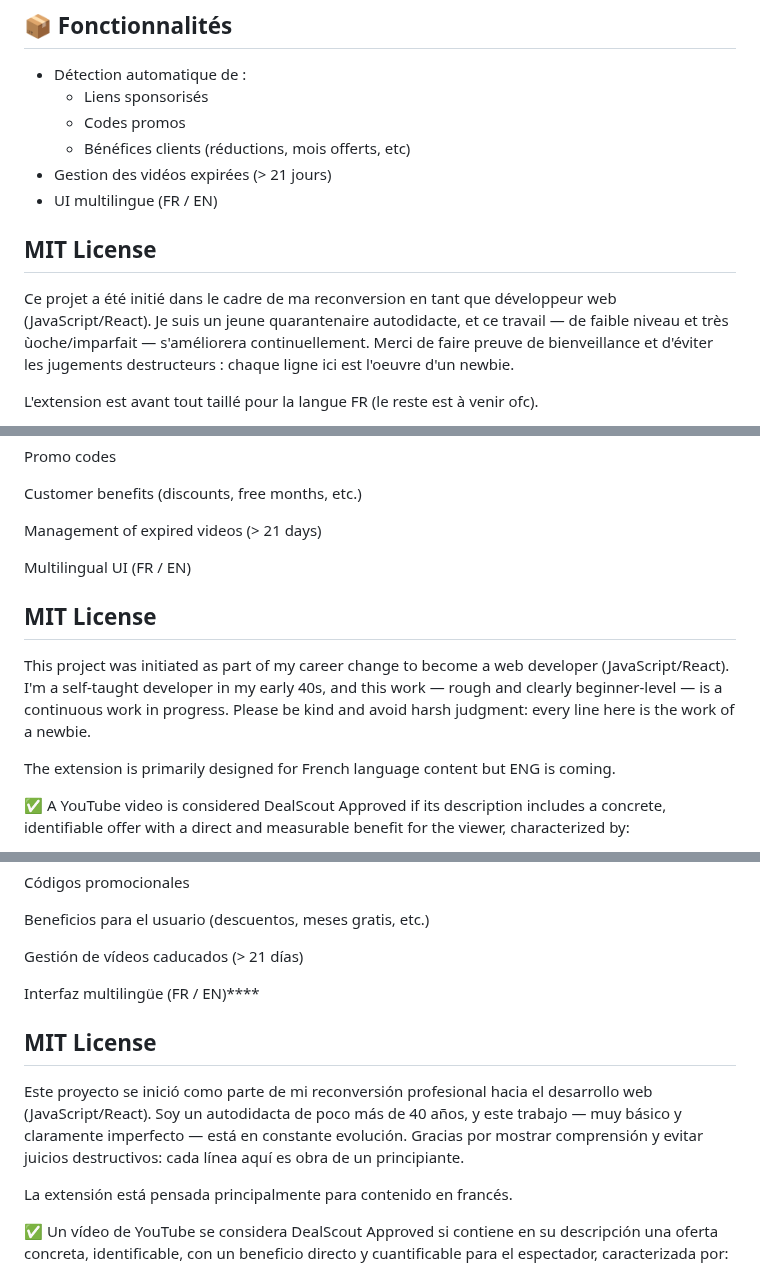
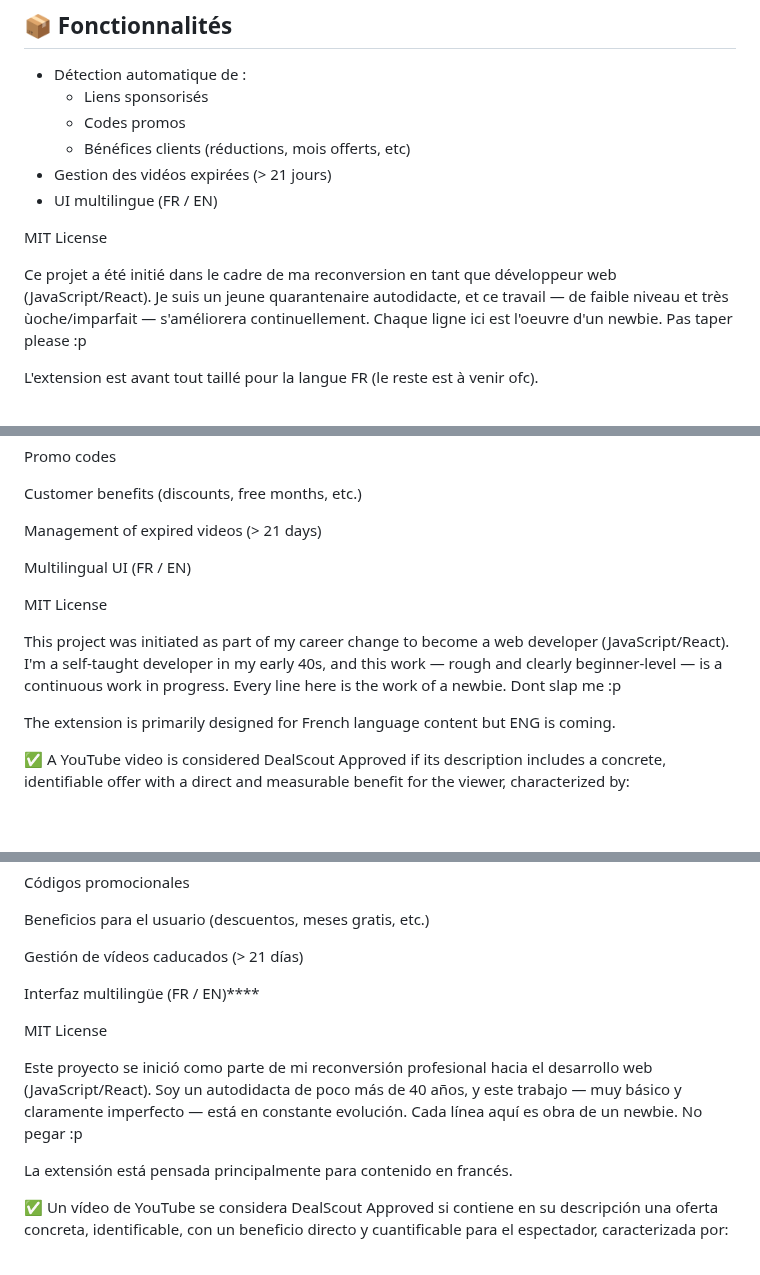
Before and after one commit to 299792455/DealScoutOpen, a Markdown page: README.md, 3 parts joined by grey strips. GitHub-like rendering; blank space fills up the shorter version.

Commit message:
Update README.md. Ty Gepeto

```diff
--- a/README.md
+++ b/README.md
@@ -21,9 +21,9 @@ Détecte automatiquement les offres commerciales, codes promo et liens sponsoris
 - Gestion des vidéos expirées (> 21 jours)
 - UI multilingue (FR / EN)
 
-## MIT License
+MIT License
 
-Ce projet a été initié dans le cadre de ma reconversion en tant que développeur web (JavaScript/React). Je suis un jeune quarantenaire autodidacte, et ce travail — de faible niveau et très ùoche/imparfait — s'améliorera continuellement. Merci de faire preuve de bienveillance et d'éviter les jugements destructeurs : chaque ligne ici est l'oeuvre d'un newbie.
+Ce projet a été initié dans le cadre de ma reconversion en tant que développeur web (JavaScript/React). Je suis un jeune quarantenaire autodidacte, et ce travail — de faible niveau et très ùoche/imparfait — s'améliorera continuellement. Chaque ligne ici est l'oeuvre d'un newbie. Pas taper please :p
 
 L'extension est avant tout taillé pour la langue FR (le reste est à venir ofc).
 
@@ -85,9 +85,9 @@ Management of expired videos (> 21 days)
 
 Multilingual UI (FR / EN)
 
-## MIT License
+MIT License
 
-This project was initiated as part of my career change to become a web developer (JavaScript/React). I'm a self-taught developer in my early 40s, and this work — rough and clearly beginner-level — is a continuous work in progress. Please be kind and avoid harsh judgment: every line here is the work of a newbie.
+This project was initiated as part of my career change to become a web developer (JavaScript/React). I'm a self-taught developer in my early 40s, and this work — rough and clearly beginner-level — is a continuous work in progress. Every line here is the work of a newbie. Dont slap me :p
 
 The extension is primarily designed for French language content but ENG is coming.
 
@@ -155,9 +155,9 @@ Gestión de vídeos caducados (> 21 días)
 
 Interfaz multilingüe (FR / EN)****
 
-## MIT License
+MIT License
 
-Este proyecto se inició como parte de mi reconversión profesional hacia el desarrollo web (JavaScript/React). Soy un autodidacta de poco más de 40 años, y este trabajo — muy básico y claramente imperfecto — está en constante evolución. Gracias por mostrar comprensión y evitar juicios destructivos: cada línea aquí es obra de un principiante.
+Este proyecto se inició como parte de mi reconversión profesional hacia el desarrollo web (JavaScript/React). Soy un autodidacta de poco más de 40 años, y este trabajo — muy básico y claramente imperfecto — está en constante evolución. Cada línea aquí es obra de un newbie. No pegar :p
 
 La extensión está pensada principalmente para contenido en francés.
 
```
